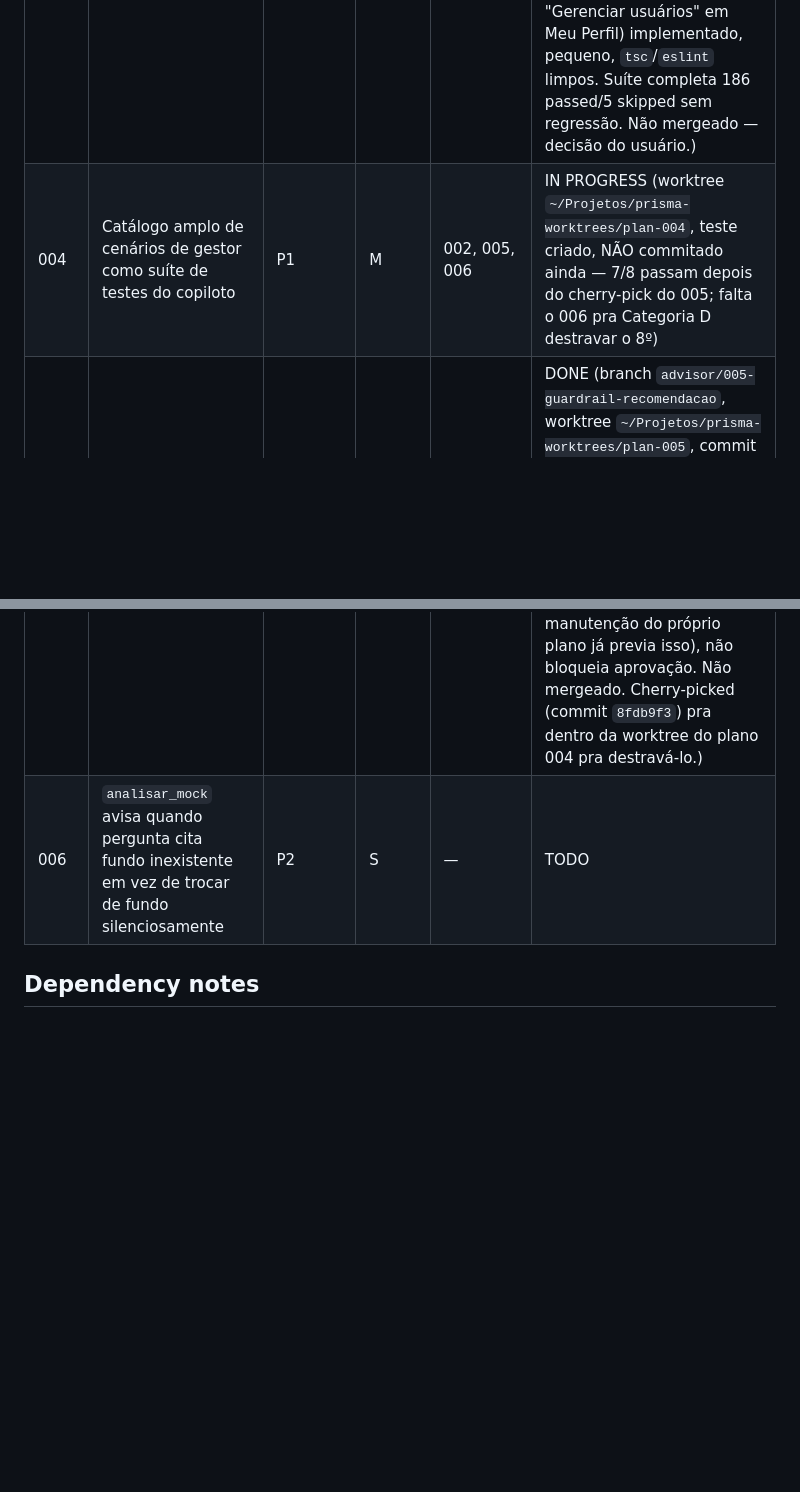
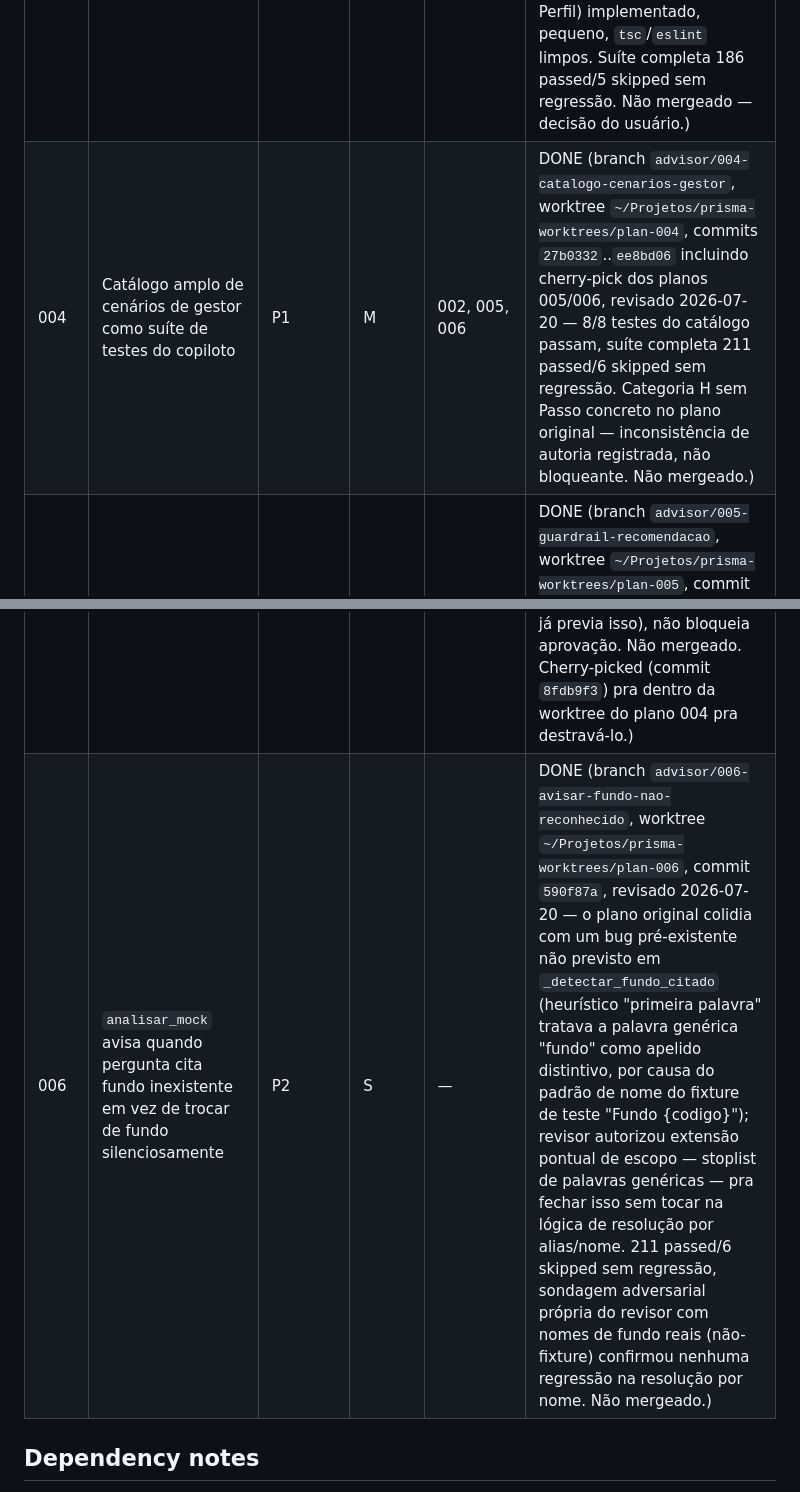
Before and after one commit to fabioffigueiredo/FinRAG_Prisma, a Markdown page: plans/README.md, 2 parts joined by grey strips. Rendered like a GitHub page; blank space fills up the shorter version.

Commit message:
docs(plans): marca 004 e 006 DONE — catálogo de testes completo, fundo inexistente tratado

```diff
--- a/plans/README.md
+++ b/plans/README.md
@@ -11,9 +11,9 @@ STOP conditions, e atualize sua linha ao terminar.
 | 001  | Arquitetura de memória de projeto persistente (decisões, tarefas, progresso) | P2 | M | — | DONE (commit `b464f72`, revisado 2026-07-18 — 1ª tentativa de dispatch foi pro worktree errado, corrigido; correção pós-review: CLAUDE.md tinha linguagem de auto-autorização pro deploy, revisada) |
 | 002  | Conectar sinais de mercado ao copiloto e tornar respostas degradadas visíveis/auditáveis | P0 | M | — | DONE (branch `advisor/002-copiloto-sinais-mercado`, worktree `~/Projetos/prisma-worktrees/plan-002`, commits `27b0332`..`e5cd494`, revisado 2026-07-20 — critérios re-executados pelo revisor, não só o relatório do executor: suíte completa 194 passed/6 skipped sem regressão, `tsc --noEmit` limpo, diff lido linha a linha, testes novos auditados e confirmados não-triviais. Não mergeado — decisão do usuário.) |
 | 003  | Provar ou refutar suspeita de contaminação de senha entre usuários + lacunas de UX em "Meu Perfil" | P0 (Passo 1) / P2 (Passos 2-3) | S | — | DONE (branch `advisor/003-isolamento-senha-usuarios`, worktree `~/Projetos/prisma-worktrees/plan-003`, commits `73dccee`..`e19ac4a`, revisado 2026-07-20 — as 3 suspeitas testadas com reprodução HTTP end-to-end real (não só hash direto): **REFUTADAS** as 3 — contaminação de senha entre usuários, vazamento via revogar-sessão+trocar-senha, e divergência de papel na criação. Passo 3 (badge de papel + link "Gerenciar usuários" em Meu Perfil) implementado, pequeno, `tsc`/`eslint` limpos. Suíte completa 186 passed/5 skipped sem regressão. Não mergeado — decisão do usuário.) |
-| 004  | Catálogo amplo de cenários de gestor como suíte de testes do copiloto | P1 | M | 002, 005, 006 | IN PROGRESS (worktree `~/Projetos/prisma-worktrees/plan-004`, teste criado, NÃO commitado ainda — 7/8 passam depois do cherry-pick do 005; falta o 006 pra Categoria D destravar o 8º) |
+| 004  | Catálogo amplo de cenários de gestor como suíte de testes do copiloto | P1 | M | 002, 005, 006 | DONE (branch `advisor/004-catalogo-cenarios-gestor`, worktree `~/Projetos/prisma-worktrees/plan-004`, commits `27b0332`..`ee8bd06` incluindo cherry-pick dos planos 005/006, revisado 2026-07-20 — 8/8 testes do catálogo passam, suíte completa 211 passed/6 skipped sem regressão. Categoria H sem Passo concreto no plano original — inconsistência de autoria registrada, não bloqueante. Não mergeado.) |
 | 005  | Fechar lacunas de fraseado no guardrail de recomendação (escopo.py) | P0 | S | — | DONE (branch `advisor/005-guardrail-recomendacao`, worktree `~/Projetos/prisma-worktrees/plan-005`, commit `eaf3b0c`, revisado 2026-07-20 — critérios re-executados: 196 passed/6 skipped sem regressão, diff idêntico ao plano, e sondagem adversarial própria do revisor com 8 frases não previstas no plano não achou nenhum falso positivo. Um gap residual novo achado na sondagem — "devo aportar mais agora?" ainda escapa — registrado como cauda esperada (nota de manutenção do próprio plano já previa isso), não bloqueia aprovação. Não mergeado. Cherry-picked (commit `8fdb9f3`) pra dentro da worktree do plano 004 pra destravá-lo.) |
-| 006  | `analisar_mock` avisa quando pergunta cita fundo inexistente em vez de trocar de fundo silenciosamente | P2 | S | — | TODO |
+| 006  | `analisar_mock` avisa quando pergunta cita fundo inexistente em vez de trocar de fundo silenciosamente | P2 | S | — | DONE (branch `advisor/006-avisar-fundo-nao-reconhecido`, worktree `~/Projetos/prisma-worktrees/plan-006`, commit `590f87a`, revisado 2026-07-20 — o plano original colidia com um bug pré-existente não previsto em `_detectar_fundo_citado` (heurístico "primeira palavra" tratava a palavra genérica "fundo" como apelido distintivo, por causa do padrão de nome do fixture de teste "Fundo {codigo}"); revisor autorizou extensão pontual de escopo — stoplist de palavras genéricas — pra fechar isso sem tocar na lógica de resolução por alias/nome. 211 passed/6 skipped sem regressão, sondagem adversarial própria do revisor com nomes de fundo reais (não-fixture) confirmou nenhuma regressão na resolução por nome. Não mergeado.) |
 
 ## Dependency notes
 
```
